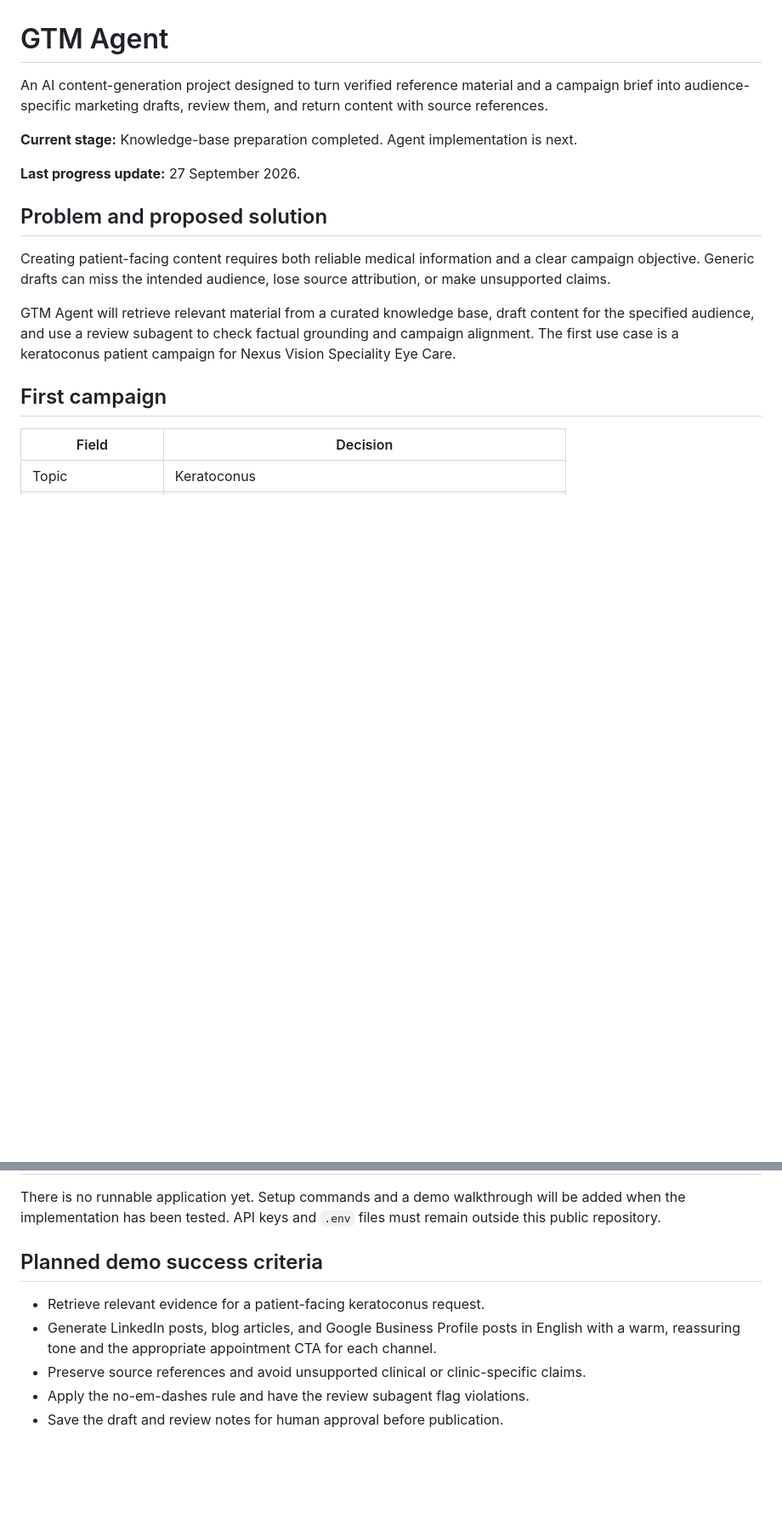
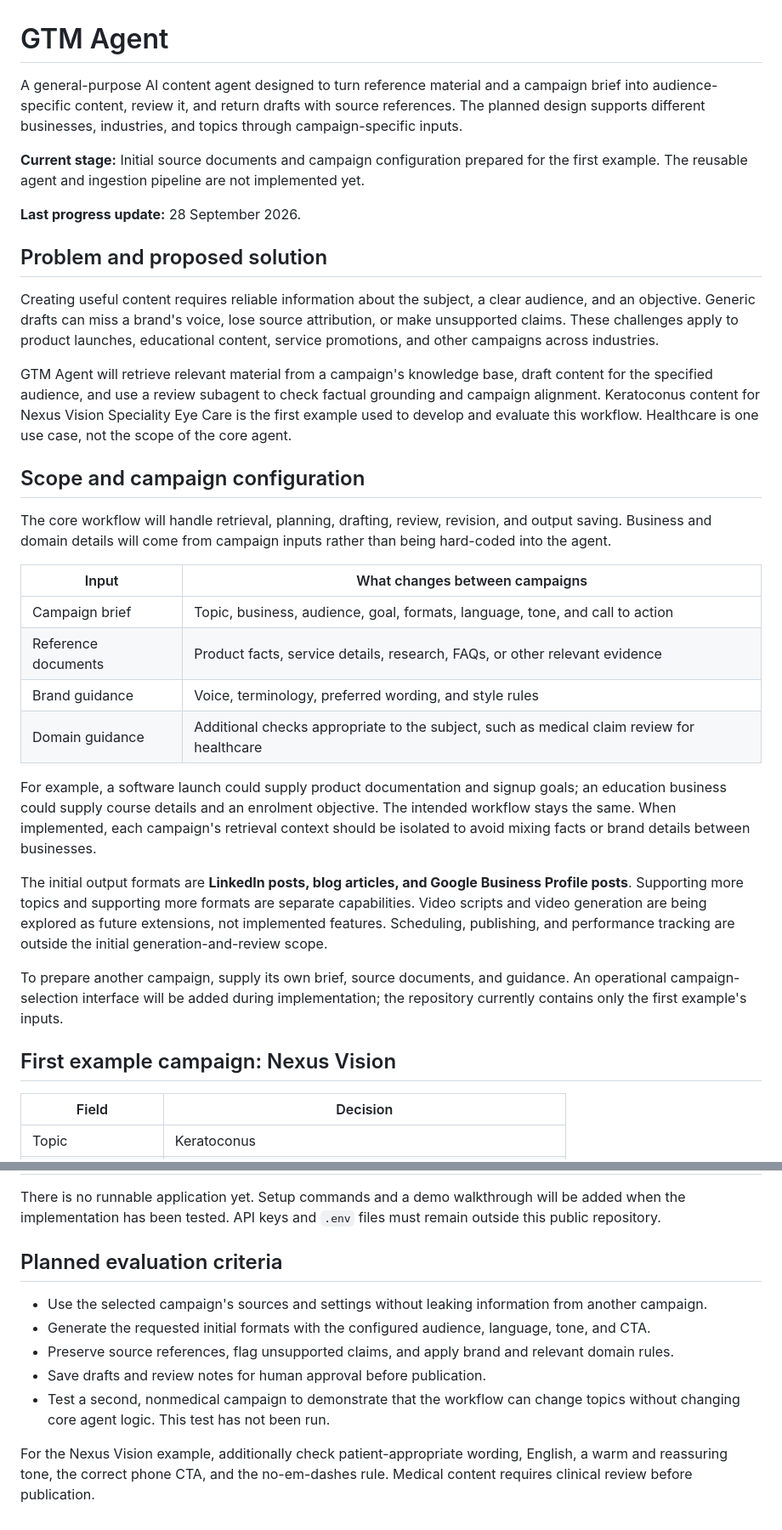
Before and after one commit to deepdive-ai/GTM-Agent, a Markdown page: README.md, 2 parts joined by grey strips. Shown at 85% size. Drawn GitHub-style; blank space fills up the shorter version.

Commit message:
Clarify general-purpose agent scope and campaign-specific configuration

```diff
--- a/README.md
+++ b/README.md
@@ -1,18 +1,35 @@
 # GTM Agent
 
-An AI content-generation project designed to turn verified reference material and a campaign brief into audience-specific marketing drafts, review them, and return content with source references.
+A general-purpose AI content agent designed to turn reference material and a campaign brief into audience-specific content, review it, and return drafts with source references. The planned design supports different businesses, industries, and topics through campaign-specific inputs.
 
-**Current stage:** Knowledge-base preparation completed. Agent implementation is next.
+**Current stage:** Initial source documents and campaign configuration prepared for the first example. The reusable agent and ingestion pipeline are not implemented yet.
 
-**Last progress update:** 27 September 2026.
+**Last progress update:** 28 September 2026.
 
 ## Problem and proposed solution
 
-Creating patient-facing content requires both reliable medical information and a clear campaign objective. Generic drafts can miss the intended audience, lose source attribution, or make unsupported claims.
+Creating useful content requires reliable information about the subject, a clear audience, and an objective. Generic drafts can miss a brand's voice, lose source attribution, or make unsupported claims. These challenges apply to product launches, educational content, service promotions, and other campaigns across industries.
 
-GTM Agent will retrieve relevant material from a curated knowledge base, draft content for the specified audience, and use a review subagent to check factual grounding and campaign alignment. The first use case is a keratoconus patient campaign for Nexus Vision Speciality Eye Care.
+GTM Agent will retrieve relevant material from a campaign's knowledge base, draft content for the specified audience, and use a review subagent to check factual grounding and campaign alignment. Keratoconus content for Nexus Vision Speciality Eye Care is the first example used to develop and evaluate this workflow. Healthcare is one use case, not the scope of the core agent.
 
-## First campaign
+## Scope and campaign configuration
+
+The core workflow will handle retrieval, planning, drafting, review, revision, and output saving. Business and domain details will come from campaign inputs rather than being hard-coded into the agent.
+
+| Input | What changes between campaigns |
+| --- | --- |
+| Campaign brief | Topic, business, audience, goal, formats, language, tone, and call to action |
+| Reference documents | Product facts, service details, research, FAQs, or other relevant evidence |
+| Brand guidance | Voice, terminology, preferred wording, and style rules |
+| Domain guidance | Additional checks appropriate to the subject, such as medical claim review for healthcare |
+
+For example, a software launch could supply product documentation and signup goals; an education business could supply course details and an enrolment objective. The intended workflow stays the same. When implemented, each campaign's retrieval context should be isolated to avoid mixing facts or brand details between businesses.
+
+The initial output formats are **LinkedIn posts, blog articles, and Google Business Profile posts**. Supporting more topics and supporting more formats are separate capabilities. Video scripts and video generation are being explored as future extensions, not implemented features. Scheduling, publishing, and performance tracking are outside the initial generation-and-review scope.
+
+To prepare another campaign, supply its own brief, source documents, and guidance. An operational campaign-selection interface will be added during implementation; the repository currently contains only the first example's inputs.
+
+## First example campaign: Nexus Vision
 
 | Field | Decision |
 | --- | --- |
@@ -112,10 +144,12 @@ Future daily entries should record the work completed, verification results, rem
 
 There is no runnable application yet. Setup commands and a demo walkthrough will be added when the implementation has been tested. API keys and `.env` files must remain outside this public repository.
 
-## Planned demo success criteria
+## Planned evaluation criteria
 
-- Retrieve relevant evidence for a patient-facing keratoconus request.
-- Generate LinkedIn posts, blog articles, and Google Business Profile posts in English with a warm, reassuring tone and the appropriate appointment CTA for each channel.
-- Preserve source references and avoid unsupported clinical or clinic-specific claims.
-- Apply the no-em-dashes rule and have the review subagent flag violations.
-- Save the draft and review notes for human approval before publication.
+- Use the selected campaign's sources and settings without leaking information from another campaign.
+- Generate the requested initial formats with the configured audience, language, tone, and CTA.
+- Preserve source references, flag unsupported claims, and apply brand and relevant domain rules.
+- Save drafts and review notes for human approval before publication.
+- Test a second, nonmedical campaign to demonstrate that the workflow can change topics without changing core agent logic. This test has not been run.
+
+For the Nexus Vision example, additionally check patient-appropriate wording, English, a warm and reassuring tone, the correct phone CTA, and the no-em-dashes rule. Medical content requires clinical review before publication.
```
Also changed, not shown: other parts of README.md (+21 -6 lines).
